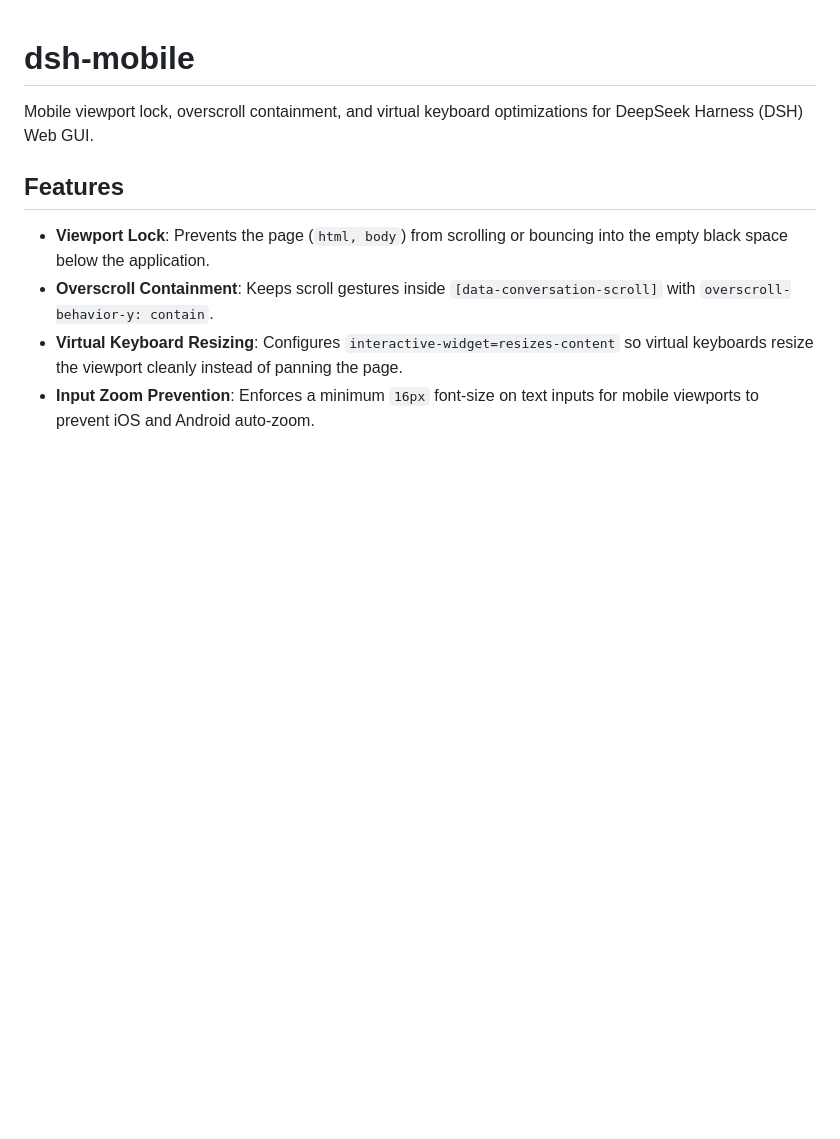
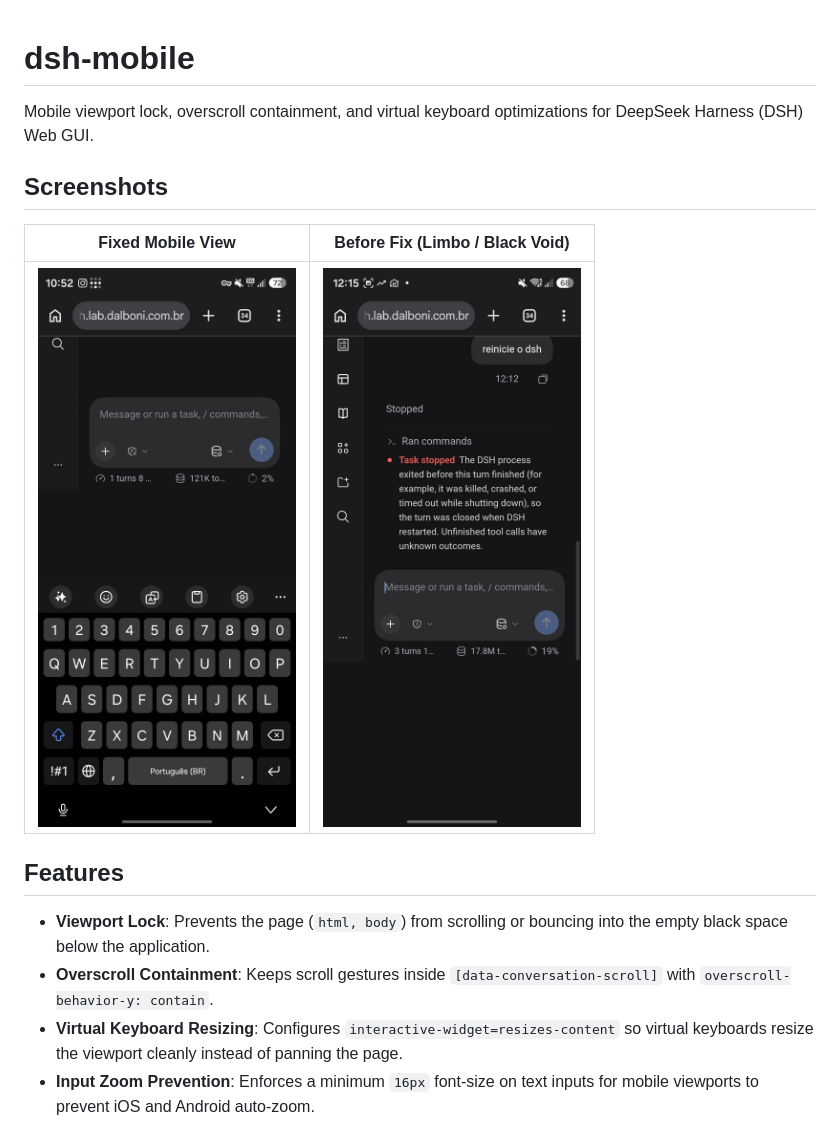
Before and after one commit to mdalboni/dsh-mobile, a Markdown page: README.md, the part around the change. Rendered like a GitHub page; pictures changed too: assets/screenshot-limbo-problem.jpg (added), assets/screenshot-mobile-view.jpg (added); blank space fills up the shorter version.

```diff
--- a/README.md
+++ b/README.md
@@ -1,6 +1,12 @@
 # dsh-mobile
 
 Mobile viewport lock, overscroll containment, and virtual keyboard optimizations for DeepSeek Harness (DSH) Web GUI.
+
+## Screenshots
+
+| Fixed Mobile View | Before Fix (Limbo / Black Void) |
+|:---:|:---:|
+| ![Mobile View](assets/screenshot-mobile-view.jpg) | ![Limbo Problem](assets/screenshot-limbo-problem.jpg) |
 
 ## Features
 
```
Also changed, not shown: README.pt-BR.md (+6 -0 lines), README.zh.md (+6 -0 lines), assets/icon-180.png (added), 1 other file.
